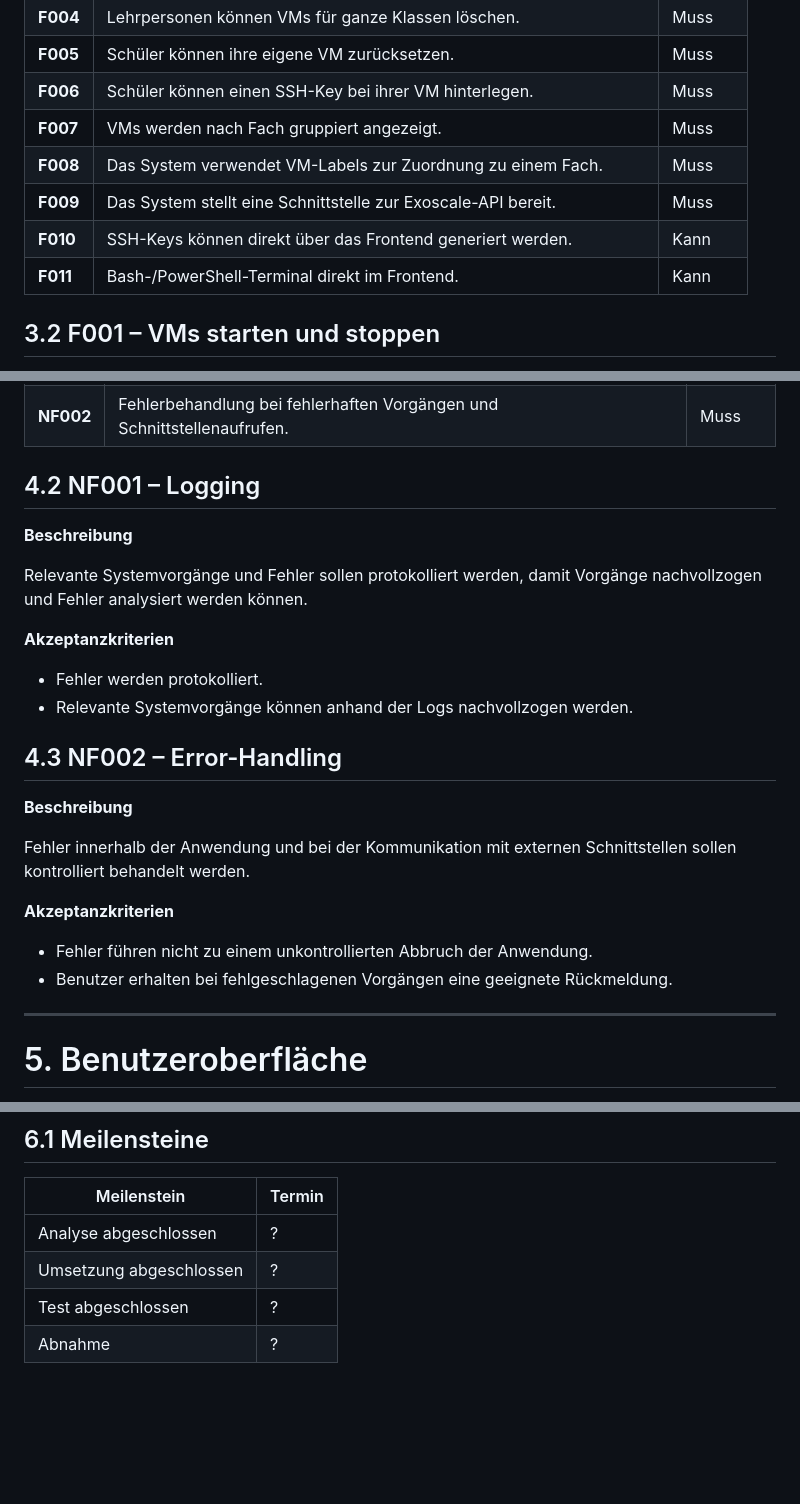
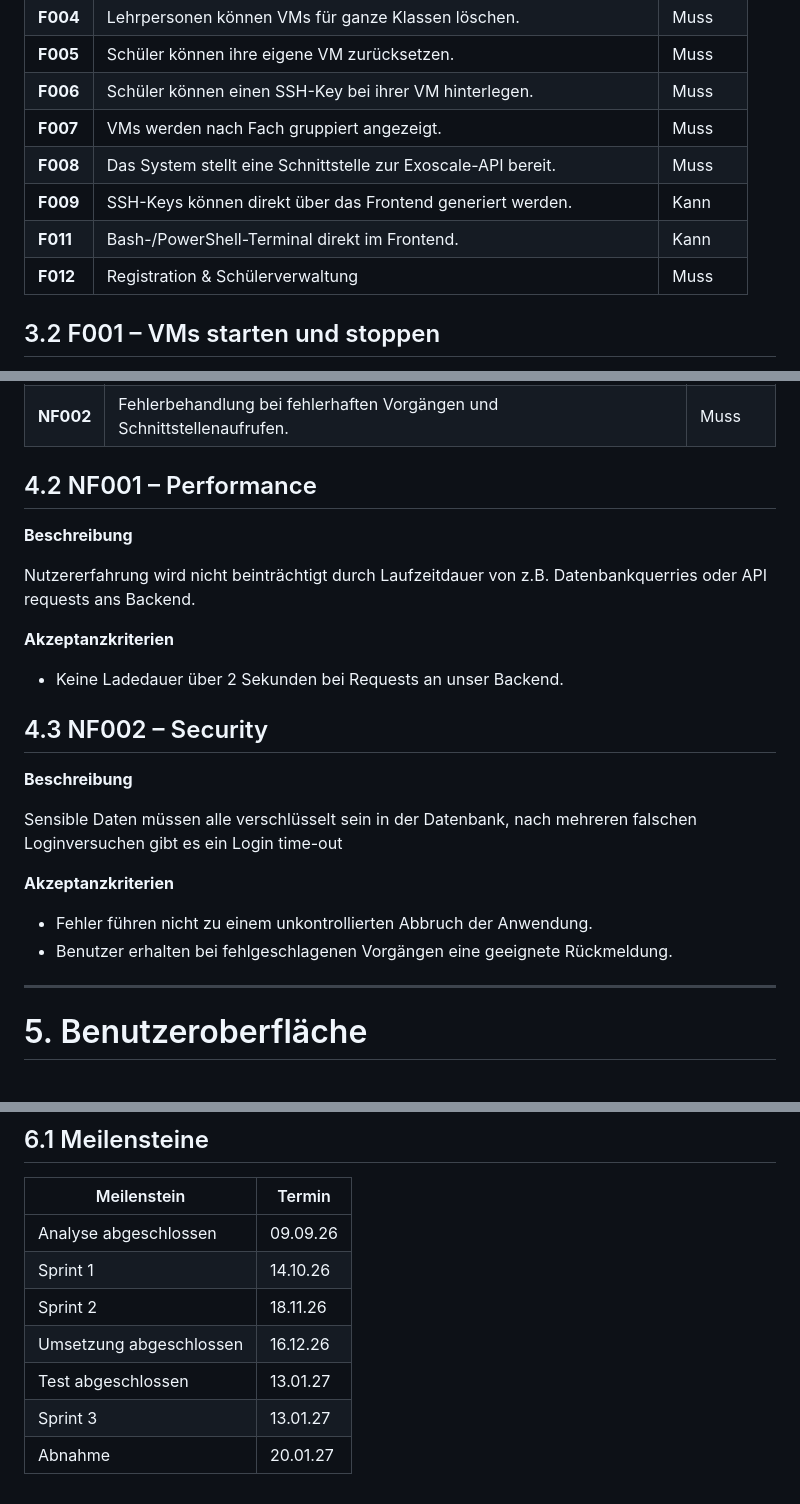
Before and after one commit to McBenjihood/Team-Exoface, a Markdown page: README.md, 3 parts joined by grey strips. Rendered like a GitHub page; blank space fills up the shorter version.

```diff
--- a/README.md
+++ b/README.md
@@ -71,10 +72,10 @@ Die VMs werden nach Fach gruppiert dargestellt. Für die Zuordnung wird bei eine
 | **F005** |  Schüler können ihre eigene VM zurücksetzen. | Muss |
 | **F006** |  Schüler können einen SSH-Key bei ihrer VM hinterlegen. | Muss |
 | **F007** | VMs werden nach Fach gruppiert angezeigt. | Muss |
-| **F008** | Das System verwendet VM-Labels zur Zuordnung zu einem Fach. | Muss |
-| **F009** | Das System stellt eine Schnittstelle zur Exoscale-API bereit. | Muss |
-| **F010** | SSH-Keys können direkt über das Frontend generiert werden. | Kann |
+| **F008** | Das System stellt eine Schnittstelle zur Exoscale-API bereit. | Muss |
+| **F009** | SSH-Keys können direkt über das Frontend generiert werden. | Kann |
 | **F011** | Bash-/PowerShell-Terminal direkt im Frontend. | Kann |
+| **F012** | Registration & Schülerverwaltung | Muss |
 
 ## 3.2 F001 – VMs starten und stoppen
 
@@ -206,22 +214,21 @@ Optional soll ein Bash- bzw. PowerShell-Terminal direkt im Frontend zur Verfügu
 | **NF002** | Fehlerbehandlung bei fehlerhaften Vorgängen und Schnittstellenaufrufen. | Muss      |
 
 
-## 4.2 NF001 – Logging
+## 4.2 NF001 – Performance
 
 **Beschreibung**
 
-Relevante Systemvorgänge und Fehler sollen protokolliert werden, damit Vorgänge nachvollzogen und Fehler analysiert werden können.
+Nutzererfahrung wird nicht beinträchtigt durch Laufzeitdauer von z.B. Datenbankquerries oder API requests ans Backend.
 
 **Akzeptanzkriterien**
 
-- Fehler werden protokolliert.
-- Relevante Systemvorgänge können anhand der Logs nachvollzogen werden.
+- Keine Ladedauer über 2 Sekunden bei Requests an unser Backend.
 
-## 4.3 NF002 – Error-Handling
+## 4.3 NF002 – Security
 
 **Beschreibung**
 
-Fehler innerhalb der Anwendung und bei der Kommunikation mit externen Schnittstellen sollen kontrolliert behandelt werden.
+Sensible Daten müssen alle verschlüsselt sein in der Datenbank, nach mehreren falschen Loginversuchen gibt es ein Login time-out
 
 **Akzeptanzkriterien**
 
@@ -229,6 +236,7 @@ Fehler innerhalb der Anwendung und bei der Kommunikation mit externen Schnittste
 - Benutzer erhalten bei fehlgeschlagenen Vorgängen eine geeignete Rückmeldung.
 
 
+
 ---
 
 # 5. Benutzeroberfläche
@@ -243,7 +258,10 @@ Fehler innerhalb der Anwendung und bei der Kommunikation mit externen Schnittste
 
 | Meilenstein             | Termin |
 | ----------------------- | ------ |
-| Analyse abgeschlossen   | ?      |
-| Umsetzung abgeschlossen | ?      |
-| Test abgeschlossen      | ?      |
-| Abnahme                 | ?      |
+| Analyse abgeschlossen   | 09.09.26|
+| Sprint 1   | 14.10.26|
+| Sprint 2   | 18.11.26|
+| Umsetzung abgeschlossen | 16.12.26|
+| Test abgeschlossen      | 13.01.27|
+| Sprint 3   | 13.01.27|
+| Abnahme                 | 20.01.27|
```
Also changed, not shown: other parts of README.md (+34 -19 lines).
